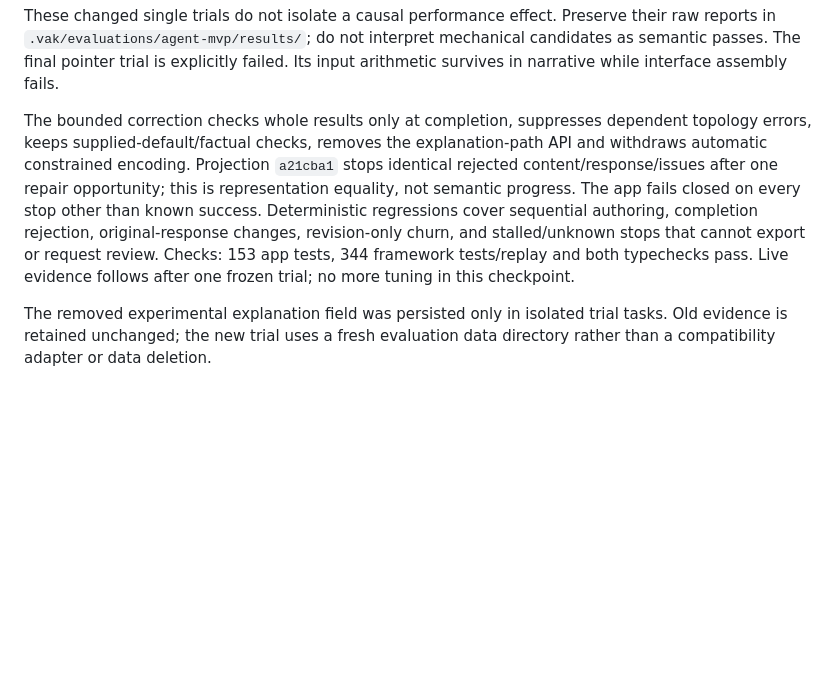
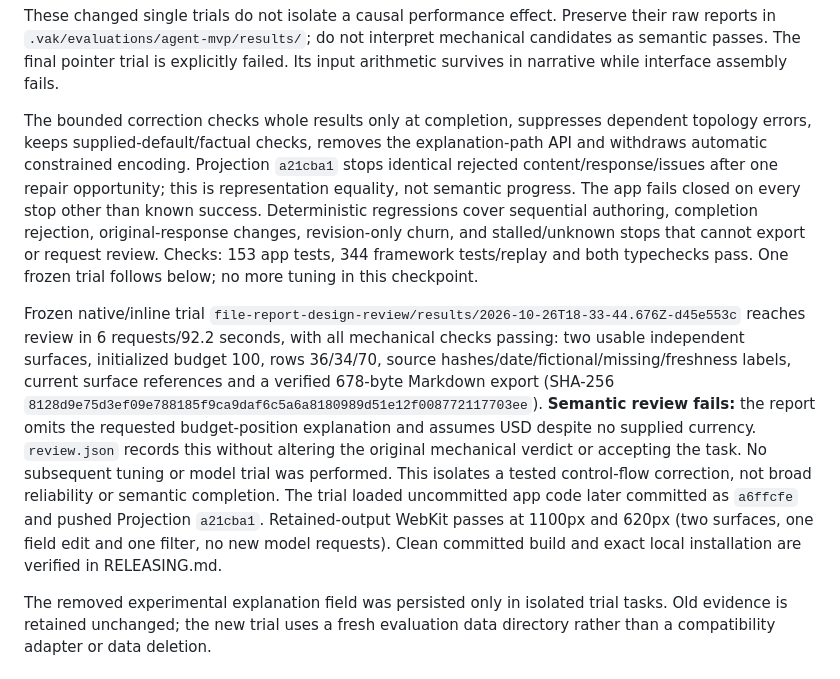
Before and after one commit to nranjan2code/vakyartha, a Markdown page: docs/EVALUATION.md, the part around the change. Drawn GitHub-style; blank space fills up the shorter version.

```diff
--- a/docs/EVALUATION.md
+++ b/docs/EVALUATION.md
@@ -28,7 +28,9 @@ Retained unsuccessful experiments (all unchanged request/time limits, no paid ca
 
 These changed single trials do not isolate a causal performance effect. Preserve their raw reports in `.vak/evaluations/agent-mvp/results/`; do not interpret mechanical candidates as semantic passes. The final pointer trial is explicitly failed. Its input arithmetic survives in narrative while interface assembly fails.
 
-The bounded correction checks whole results only at completion, suppresses dependent topology errors, keeps supplied-default/factual checks, removes the explanation-path API and withdraws automatic constrained encoding. Projection `a21cba1` stops identical rejected content/response/issues after one repair opportunity; this is representation equality, not semantic progress. The app fails closed on every stop other than known success. Deterministic regressions cover sequential authoring, completion rejection, original-response changes, revision-only churn, and stalled/unknown stops that cannot export or request review. Checks: 153 app tests, 344 framework tests/replay and both typechecks pass. Live evidence follows after one frozen trial; no more tuning in this checkpoint.
+The bounded correction checks whole results only at completion, suppresses dependent topology errors, keeps supplied-default/factual checks, removes the explanation-path API and withdraws automatic constrained encoding. Projection `a21cba1` stops identical rejected content/response/issues after one repair opportunity; this is representation equality, not semantic progress. The app fails closed on every stop other than known success. Deterministic regressions cover sequential authoring, completion rejection, original-response changes, revision-only churn, and stalled/unknown stops that cannot export or request review. Checks: 153 app tests, 344 framework tests/replay and both typechecks pass. One frozen trial follows below; no more tuning in this checkpoint.
+
+Frozen native/inline trial `file-report-design-review/results/2026-10-26T18-33-44.676Z-d45e553c` reaches review in 6 requests/92.2 seconds, with all mechanical checks passing: two usable independent surfaces, initialized budget 100, rows 36/34/70, source hashes/date/fictional/missing/freshness labels, current surface references and a verified 678-byte Markdown export (SHA-256 `8128d9e75d3ef09e788185f9ca9daf6c5a6a8180989d51e12f008772117703ee`). **Semantic review fails:** the report omits the requested budget-position explanation and assumes USD despite no supplied currency. `review.json` records this without altering the original mechanical verdict or accepting the task. No subsequent tuning or model trial was performed. This isolates a tested control-flow correction, not broad reliability or semantic completion. The trial loaded uncommitted app code later committed as `a6ffcfe` and pushed Projection `a21cba1`. Retained-output WebKit passes at 1100px and 620px (two surfaces, one field edit and one filter, no new model requests). Clean committed build and exact local installation are verified in RELEASING.md.
 
 The removed experimental explanation field was persisted only in isolated trial tasks. Old evidence is retained unchanged; the new trial uses a fresh evaluation data directory rather than a compatibility adapter or data deletion.
 
```
Also changed, not shown: docs/HANDOVER.md (+1 -1 lines), docs/RELEASING.md (+9 -0 lines).
